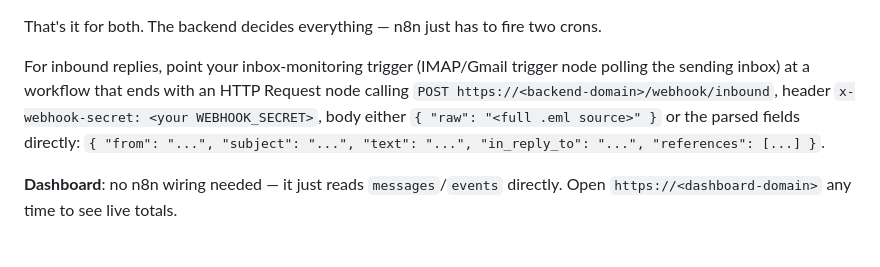
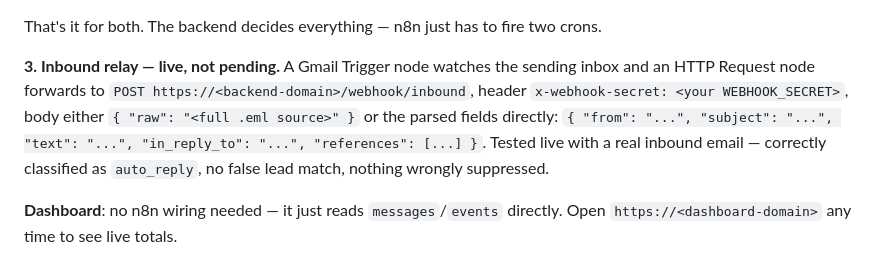
Before and after one commit to marvellousadegoke3-coder/frank-outreach, a Markdown page: README.md, the part around the change. Rendered like a GitHub page.

```diff
--- a/README.md
+++ b/README.md
@@ -333,12 +333,14 @@ upserts qualifying ones:
 That's it for both. The backend decides everything — n8n just has to fire
 two crons.
 
-For inbound replies, point your inbox-monitoring trigger (IMAP/Gmail trigger
-node polling the sending inbox) at a workflow that ends with an HTTP Request
-node calling `POST https://<backend-domain>/webhook/inbound`, header
+**3. Inbound relay — live, not pending.** A Gmail Trigger node watches the
+sending inbox and an HTTP Request node forwards to
+`POST https://<backend-domain>/webhook/inbound`, header
 `x-webhook-secret: <your WEBHOOK_SECRET>`, body either
 `{ "raw": "<full .eml source>" }` or the parsed fields directly:
 `{ "from": "...", "subject": "...", "text": "...", "in_reply_to": "...", "references": [...] }`.
+Tested live with a real inbound email — correctly classified as
+`auto_reply`, no false lead match, nothing wrongly suppressed.
 
 **Dashboard**: no n8n wiring needed — it just reads `messages`/`events`
 directly. Open `https://<dashboard-domain>` any time to see live totals.
```
Also changed, not shown: CLAUDE.md (+16 -7 lines).
